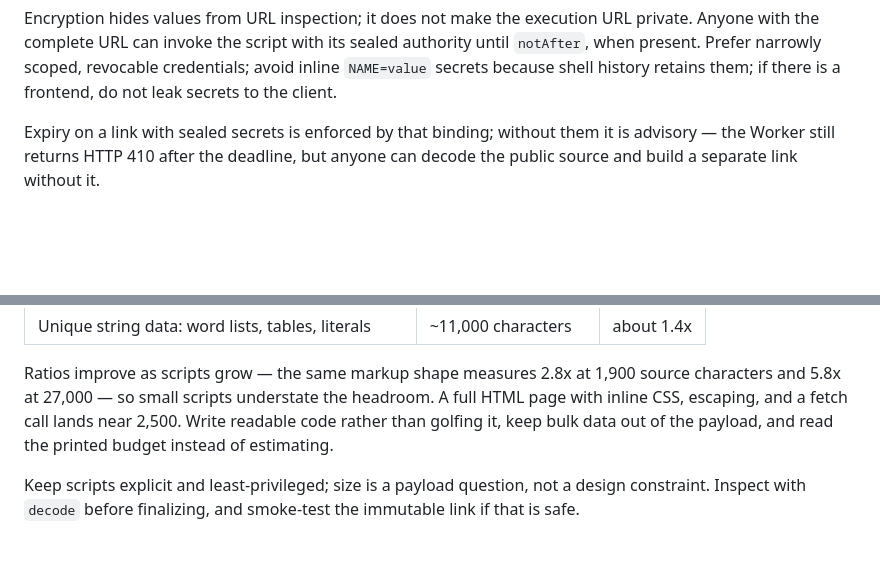
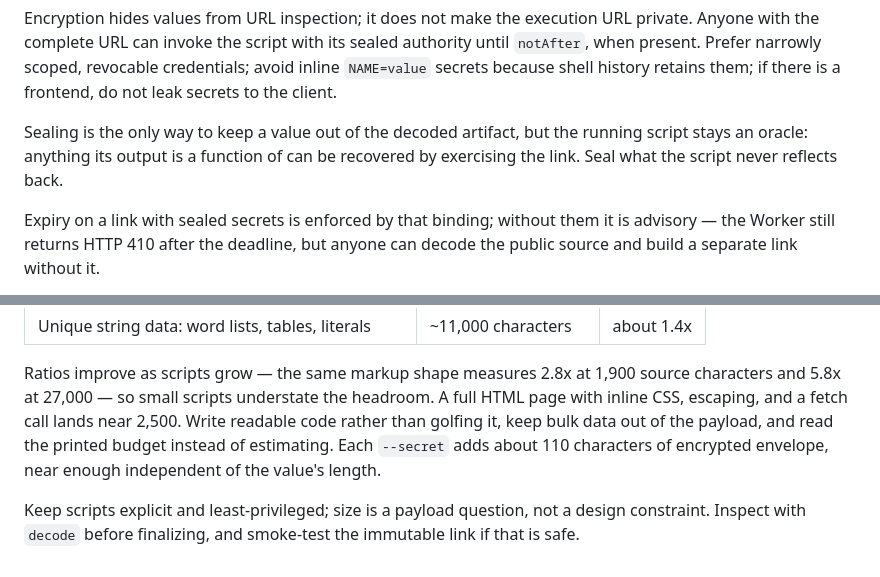
Before and after one commit to jonaslsaa/smartlinks, a Markdown page: public/smartlinks-for-agents.md, 2 parts joined by grey strips. Rendered like a GitHub page; blank space fills up the shorter version.

```diff
--- a/public/smartlinks-for-agents.md
+++ b/public/smartlinks-for-agents.md
@@ -264,6 +269,10 @@ Encryption hides values from URL inspection; it does not make the execution URL
 with the complete URL can invoke the script with its sealed authority until `notAfter`, when
 present. Prefer narrowly scoped, revocable credentials; avoid inline `NAME=value` secrets because
 shell history retains them; if there is a frontend, do not leak secrets to the client.
+
+Sealing is the only way to keep a value out of the decoded artifact, but the running script stays
+an oracle: anything its output is a function of can be recovered by exercising the link. Seal what
+the script never reflects back.
 
 Expiry on a link with sealed secrets is enforced by that binding; without them it is advisory —
 the Worker still returns HTTP 410 after the deadline, but anyone can decode the public source and
@@ -313,7 +322,8 @@ compression collapses repetition; neither shrinks unique string data.
 Ratios improve as scripts grow — the same markup shape measures 2.8x at 1,900 source characters
 and 5.8x at 27,000 — so small scripts understate the headroom. A full HTML page with inline CSS,
 escaping, and a fetch call lands near 2,500. Write readable code rather than golfing it, keep
-bulk data out of the payload, and read the printed budget instead of estimating.
+bulk data out of the payload, and read the printed budget instead of estimating. Each `--secret`
+adds about 110 characters of encrypted envelope, near enough independent of the value's length.
 
 Keep scripts explicit and least-privileged; size is a payload question, not a design constraint.
 Inspect with `decode` before finalizing, and smoke-test the immutable link if that is safe.
```
Also changed, not shown: other parts of public/smartlinks-for-agents.md (+9 -4 lines).
